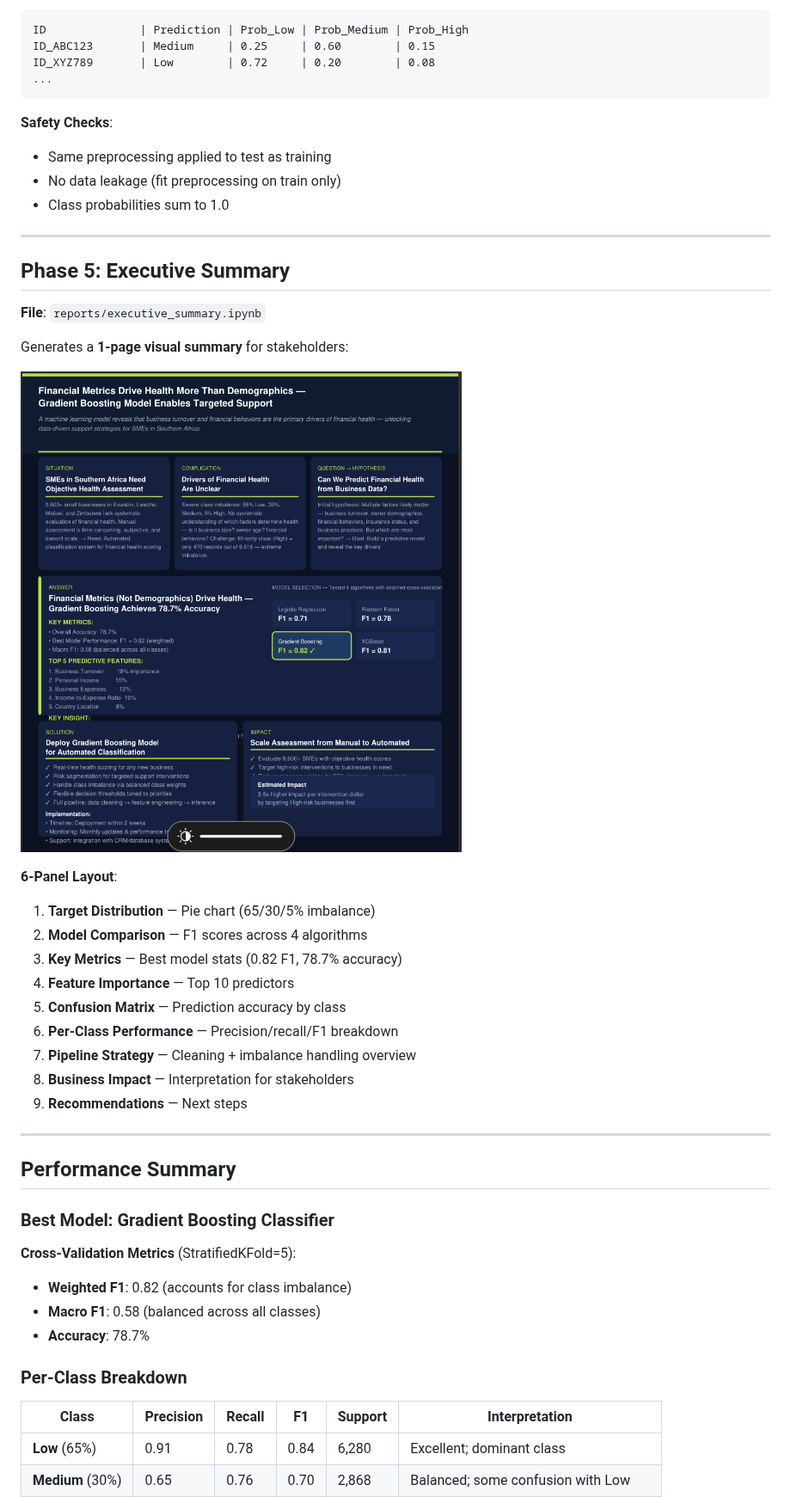
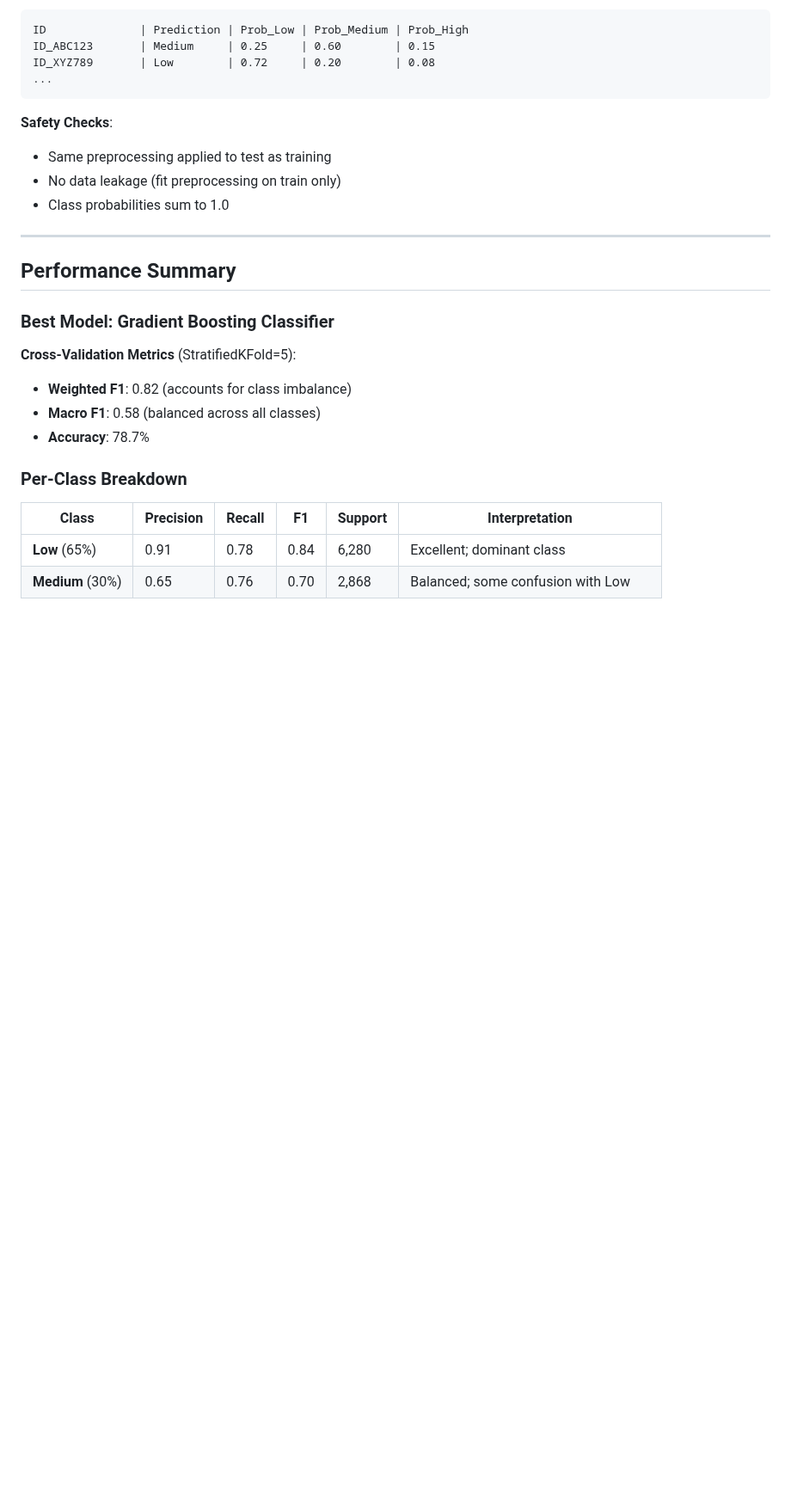
Before and after one commit to kpatc/financial_health_index_prediction, a Markdown page: README.md, the part around one of its changes. Shown at 86% size. GitHub-like rendering; pictures changed too: docs/executive_sumary.png; blank space fills up the shorter version.

```diff
--- a/README.md
+++ b/README.md
@@ -265,29 +266,6 @@ ID_XYZ789       | Low        | 0.72     | 0.20        | 0.08
 
 ---
 
-##  Phase 5: Executive Summary
-
-**File**: `reports/executive_summary.ipynb`
-
-Generates a **1-page visual summary** for stakeholders:
-
-![Executive Summary](docs/executive_sumary.png)
-
-**6-Panel Layout**:
-1. **Target Distribution** — Pie chart (65/30/5% imbalance)
-2. **Model Comparison** — F1 scores across 4 algorithms
-3. **Key Metrics** — Best model stats (0.82 F1, 78.7% accuracy)
-4. **Feature Importance** — Top 10 predictors
-5. **Confusion Matrix** — Prediction accuracy by class
-6. **Per-Class Performance** — Precision/recall/F1 breakdown
-7. **Pipeline Strategy** — Cleaning + imbalance handling overview
-8. **Business Impact** — Interpretation for stakeholders
-9. **Recommendations** — Next steps
-
----
-
-
-
 ##  Performance Summary
 
 ### Best Model: Gradient Boosting Classifier
```
Also changed, not shown: other parts of README.md (+3 -19 lines).
